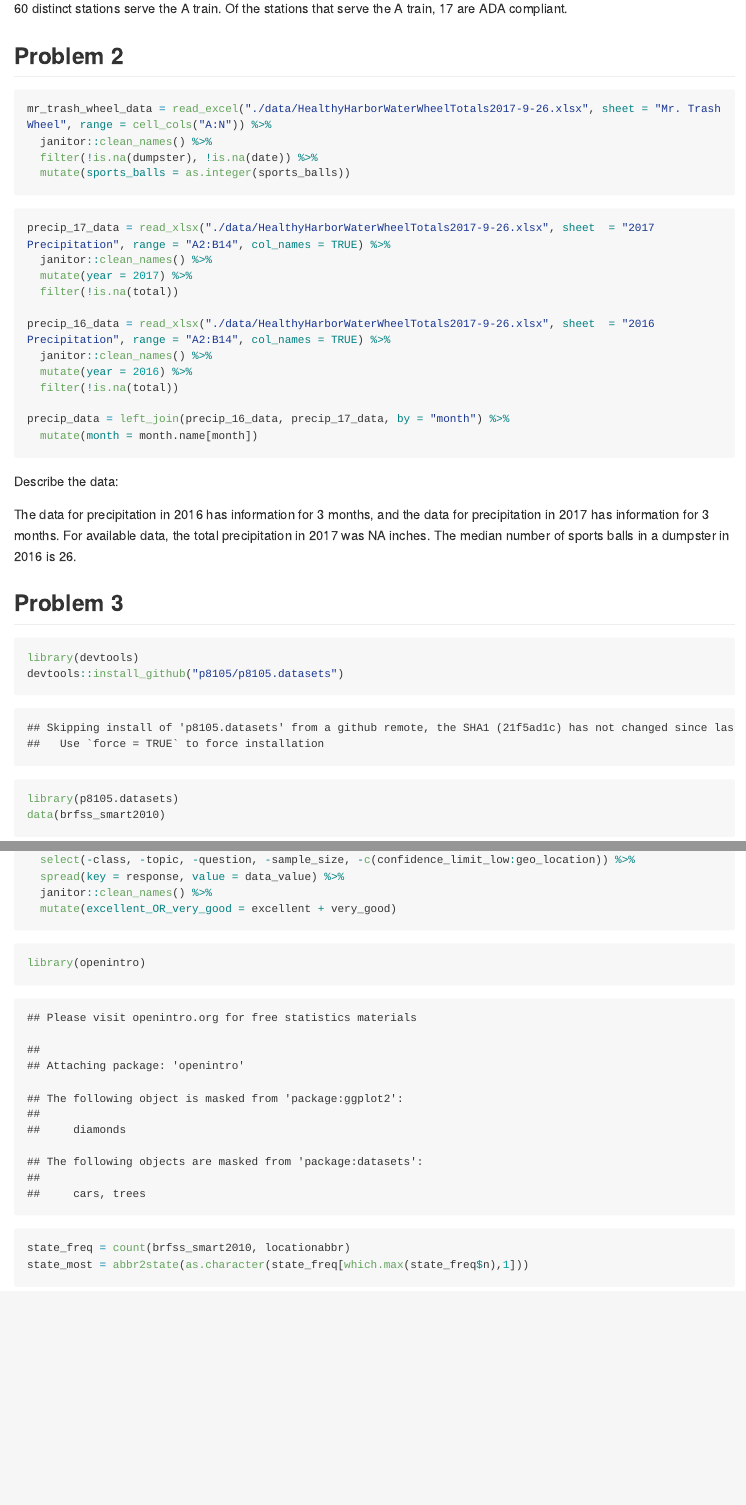
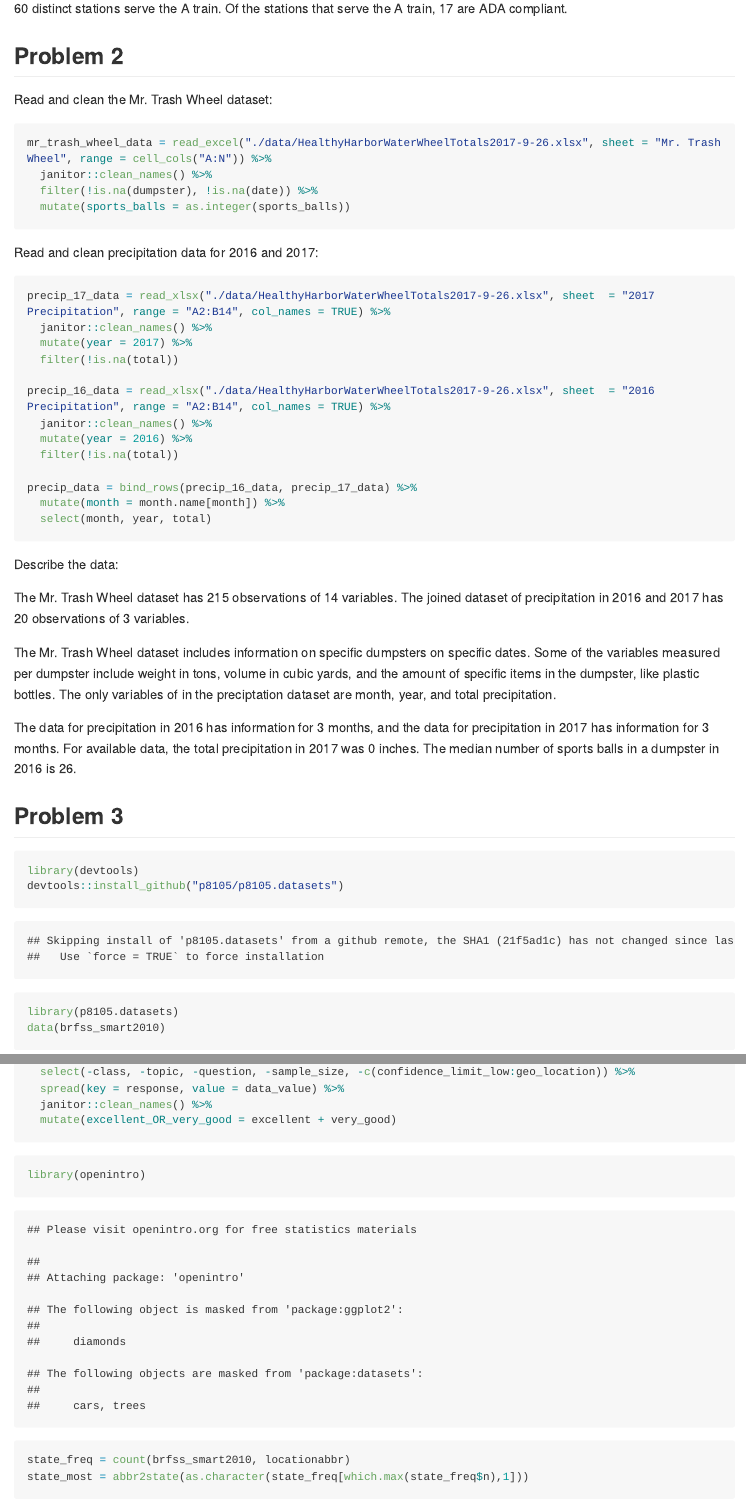
Before and after one commit to cj2493/p8105_hw2_cj2493, an R Markdown document (p8105_hw2_cj2493.Rmd): the page in a window 1100 px wide, from 1380 px down, and a second part further down, joined at a grey line. The pictures show the output file p8105_hw2_cj2493.md that the author committed with the source, drawn offline in the style of GitHub; long lines of code are wrapped.

Commit message:
modify problem 2 and add explanatory comments to problem 2

````diff
--- a/p8105_hw2_cj2493.Rmd
+++ b/p8105_hw2_cj2493.Rmd
@@ -56,12 +56,16 @@ Of the stations that serve the A train, `r sum(subway_distinct_route$ada)` are A
 
 ## Problem 2
 
+Read and clean the Mr. Trash Wheel dataset:
+
 ```{r, mr_trash_wheel}
 mr_trash_wheel_data = read_excel("./data/HealthyHarborWaterWheelTotals2017-9-26.xlsx", sheet = "Mr. Trash Wheel", range = cell_cols("A:N")) %>%
   janitor::clean_names() %>%
   filter(!is.na(dumpster), !is.na(date)) %>%
   mutate(sports_balls = as.integer(sports_balls))
 ```
+
+Read and clean precipitation data for 2016 and 2017:
 
 ```{r, precipitation}
 precip_17_data = read_xlsx("./data/HealthyHarborWaterWheelTotals2017-9-26.xlsx", sheet  = "2017 Precipitation", range = "A2:B14", col_names = TRUE) %>%
@@ -74,11 +78,16 @@ precip_16_data = read_xlsx("./data/HealthyHarborWaterWheelTotals2017-9-26.xlsx",
   mutate(year = 2016) %>%
   filter(!is.na(total))
 
-precip_data = left_join(precip_16_data, precip_17_data, by = "month") %>%
-  mutate(month = month.name[month])
+precip_data = bind_rows(precip_16_data, precip_17_data) %>%
+  mutate(month = month.name[month]) %>%
+  select(month, year, total)
 ```
 
 Describe the data:
+
+The Mr. Trash Wheel dataset has `r nrow(mr_trash_wheel_data)` observations of `r ncol(mr_trash_wheel_data)` variables. The joined dataset of precipitation in 2016 and 2017 has `r nrow(precip_data)` observations of `r ncol(precip_data)` variables.
+
+The Mr. Trash Wheel dataset includes information on specific dumpsters on specific dates. Some of the variables measured per dumpster include weight in tons, volume in cubic yards, and the amount of specific items in the dumpster, like plastic bottles. The only variables of in the preciptation dataset are month, year, and total precipitation.
 
 The data for precipitation in 2016 has information for `r ncol(precip_16_data)` months, and the data for precipitation in 2017 has information for `r ncol(precip_17_data)` months. For available data, the total precipitation in 2017 was `r sum(precip_data$total.y)`
  inches. The median number of sports balls in a dumpster in 2016 is `r median(filter(mr_trash_wheel_data, year == 2016)$sports_balls)`.
````
Also changed, not shown: p8105_hw2_cj2493.md.
